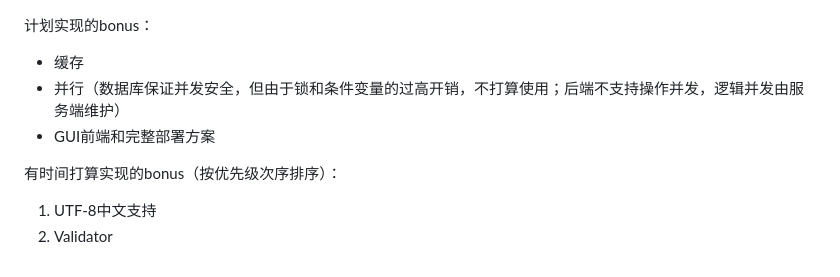
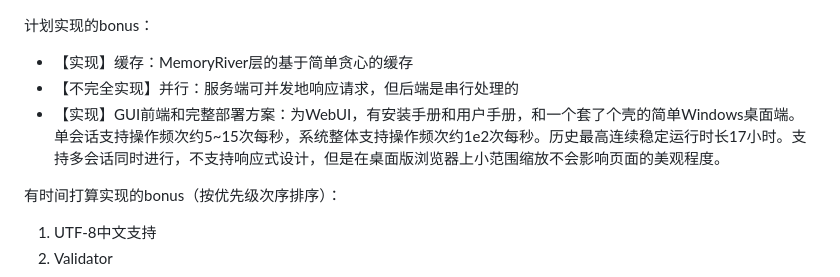
Before and after one commit to happyZYM/BH-Bookstore-2023, a Markdown page: docs/develop/总体设计文档.md, the part around the change. Rendered like a GitHub page.

Commit message:
修改了一下设计文档

```diff
--- a/docs/develop/总体设计文档.md
+++ b/docs/develop/总体设计文档.md
@@ -1,7 +1,7 @@
 计划实现的bonus：
-- 缓存
-- 并行（数据库保证并发安全，但由于锁和条件变量的过高开销，不打算使用；后端不支持操作并发，逻辑并发由服务端维护）
-- GUI前端和完整部署方案
+- 【实现】缓存：MemoryRiver层的基于简单贪心的缓存
+- 【不完全实现】并行：服务端可并发地响应请求，但后端是串行处理的
+- 【实现】GUI前端和完整部署方案：为WebUI，有安装手册和用户手册，和一个套了个壳的简单Windows桌面端。单会话支持操作频次约5~15次每秒，系统整体支持操作频次约1e2次每秒。历史最高连续稳定运行时长17小时。支持多会话同时进行，不支持响应式设计，但是在桌面版浏览器上小范围缩放不会影响页面的美观程度。
 
 有时间打算实现的bonus（按优先级次序排序）：
 1. UTF-8中文支持
```
